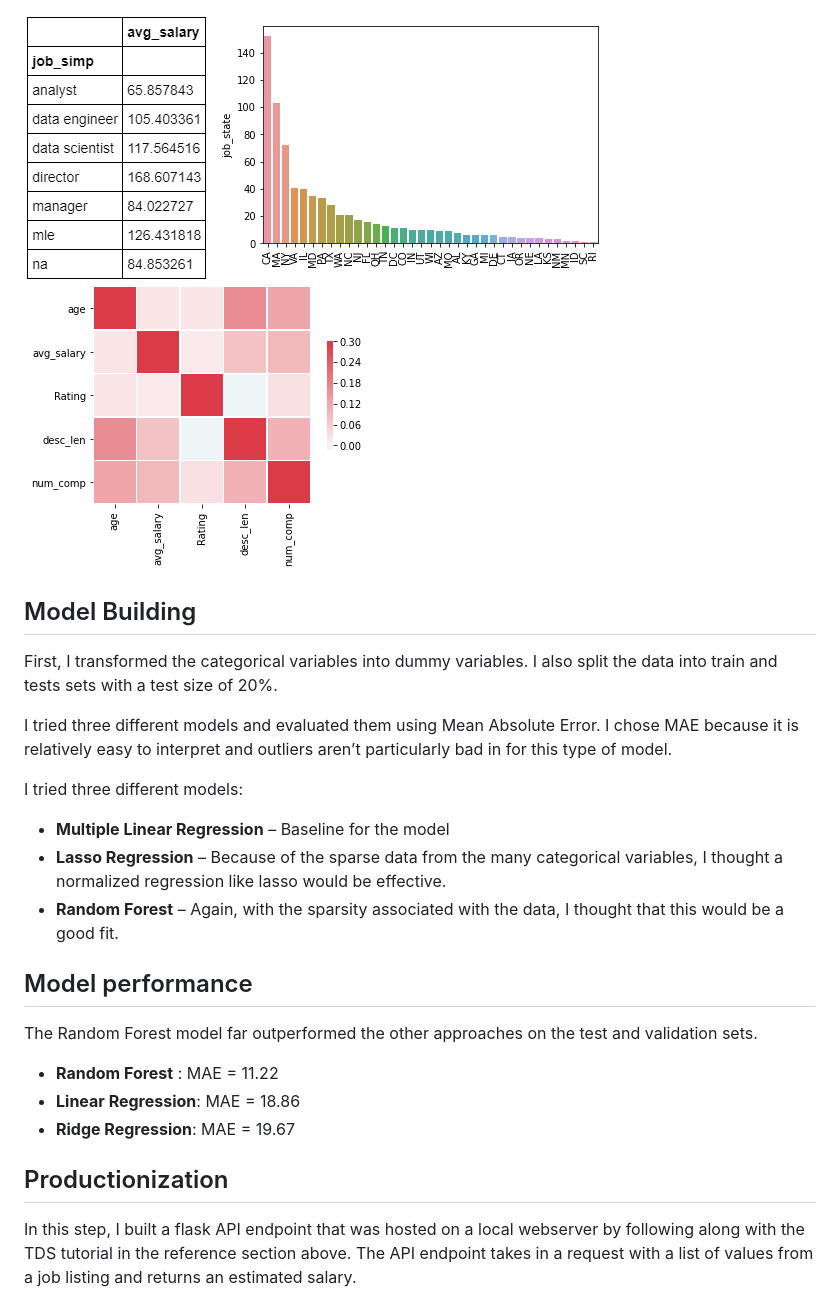
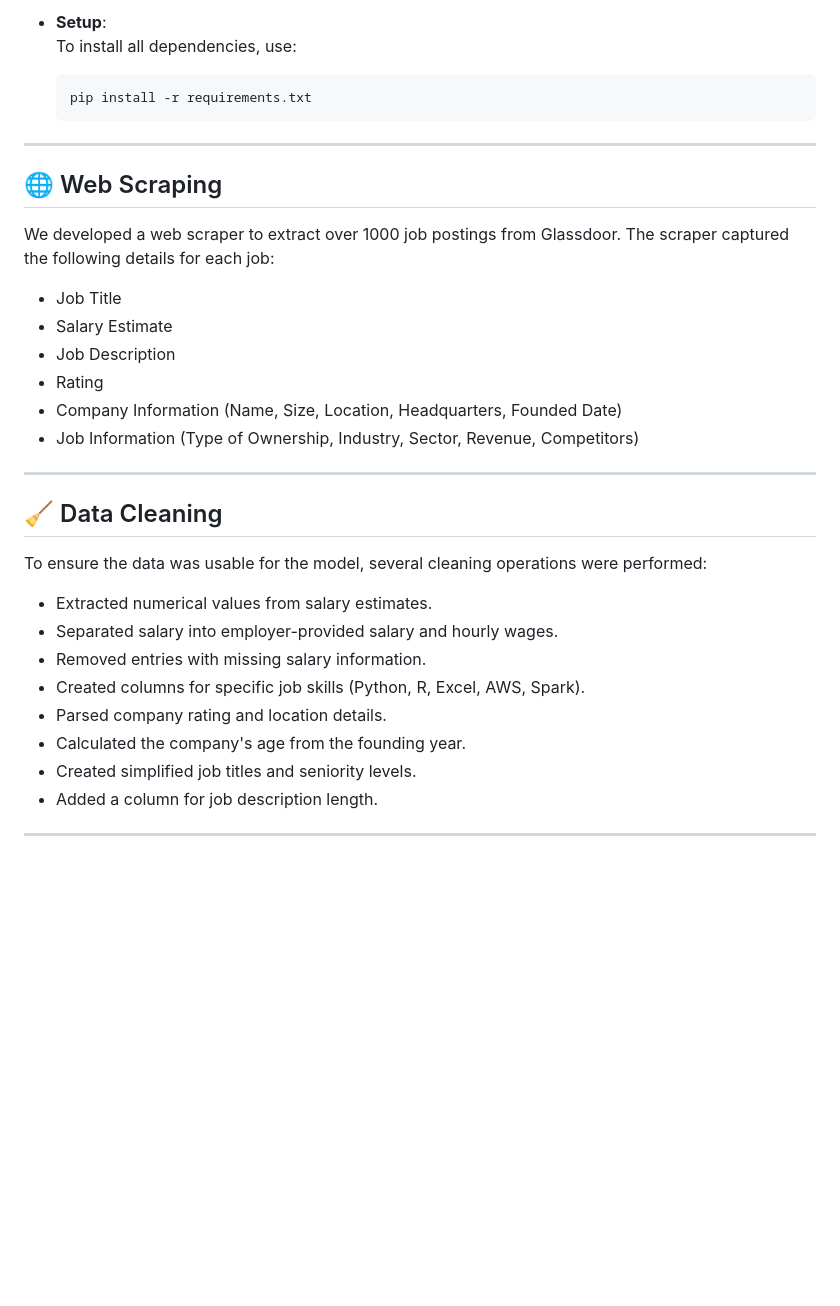
Before and after one commit to shubham-murtadak/Data_Scientist_Salary_predictor, a Markdown page: README.md, the part around one of its changes. Drawn GitHub-style; blank space fills up the shorter version.

````diff
--- a/README.md
+++ b/README.md
@@ -53,24 +24,37 @@ I looked at the distributions of the data and the value counts for the various c
 
-![alt text](https://github.com/shubham-murtadak/Data_Scientist_Salary_predictor/blob/main/images/salary_by_job_title.PNG "Salary by Position")
-![alt text](https://github.com/shubham-murtadak/Data_Scientist_Salary_predictor/blob/main/images/positions_by_state.png "Job Opportunities by State")
-![alt text](https://github.com/shubham-murtadak/Data_Scientist_Salary_predictor/blob/main/images/correlation_visual.png "Correlations")
+- **Setup**:
+  To install all dependencies, use:
+  ```bash
+  pip install -r requirements.txt
+  ```
 
-## Model Building
+---
 
-First, I transformed the categorical variables into dummy variables. I also split the data into train and tests sets with a test size of 20%.
+## 🌐 Web Scraping
 
-I tried three different models and evaluated them using Mean Absolute Error. I chose MAE because it is relatively easy to interpret and outliers aren’t particularly bad in for this type of model.
+We developed a web scraper to extract over 1000 job postings from Glassdoor. The scraper captured the following details for each job:
 
-I tried three different models:
-*	**Multiple Linear Regression** – Baseline for the model
-*	**Lasso Regression** – Because of the sparse data from the many categorical variables, I thought a normalized regression like lasso would be effective.
-*	**Random Forest** – Again, with the sparsity associated with the data, I thought that this would be a good fit.
+- Job Title
+- Salary Estimate
+- Job Description
+- Rating
+- Company Information (Name, Size, Location, Headquarters, Founded Date)
+- Job Information (Type of Ownership, Industry, Sector, Revenue, Competitors)
 
-## Model performance
-The Random Forest model far outperformed the other approaches on the test and validation sets.
-*	**Random Forest** : MAE = 11.22
-*	**Linear Regression**: MAE = 18.86
-*	**Ridge Regression**: MAE = 19.67
+---
 
-## Productionization
-In this step, I built a flask API endpoint that was hosted on a local webserver by following along with the TDS tutorial in the reference section above. The API endpoint takes in a request with a list of values from a job listing and returns an estimated salary.
+## 🧹 Data Cleaning
+
+To ensure the data was usable for the model, several cleaning operations were performed:
+
+- Extracted numerical values from salary estimates.
+- Separated salary into employer-provided salary and hourly wages.
+- Removed entries with missing salary information.
+- Created columns for specific job skills (Python, R, Excel, AWS, Spark).
+- Parsed company rating and location details.
+- Calculated the company's age from the founding year.
+- Created simplified job titles and seniority levels.
+- Added a column for job description length.
+
+---
+
````
Also changed, not shown: other parts of README.md (+122 -46 lines).
